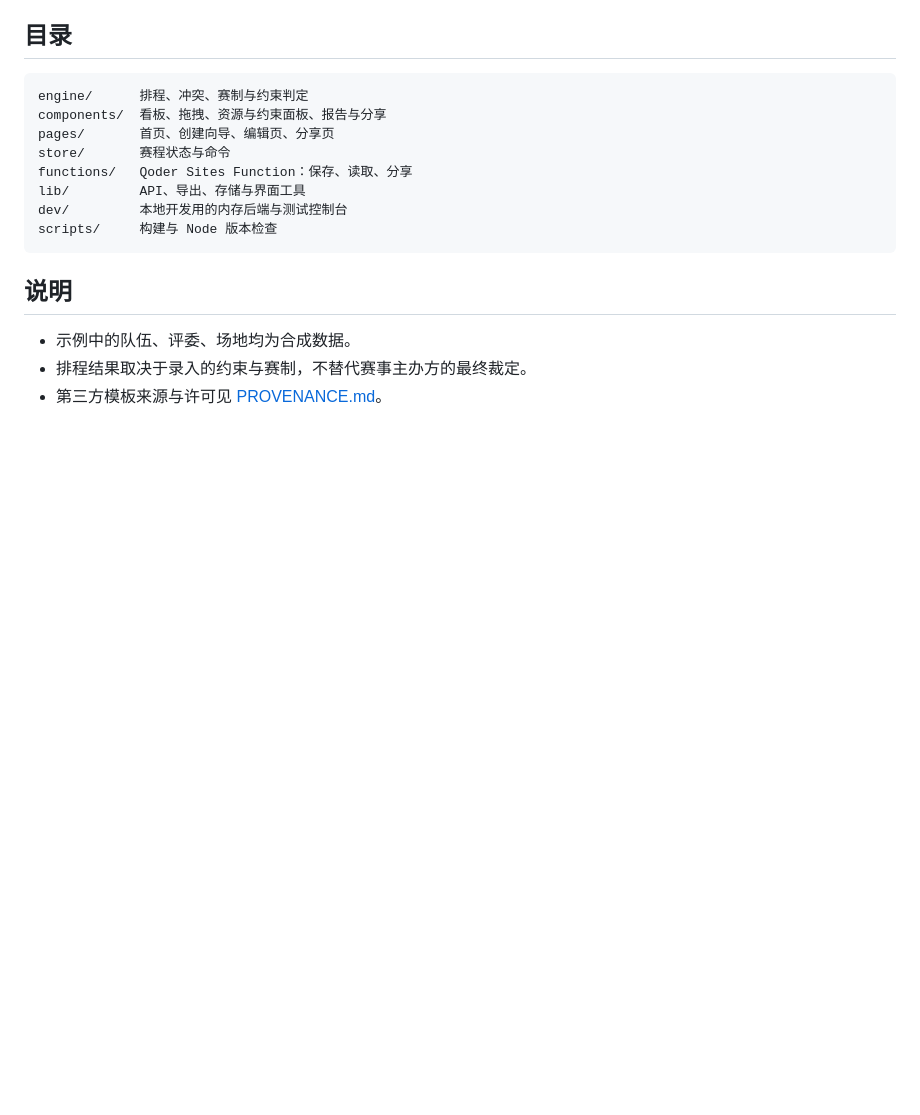
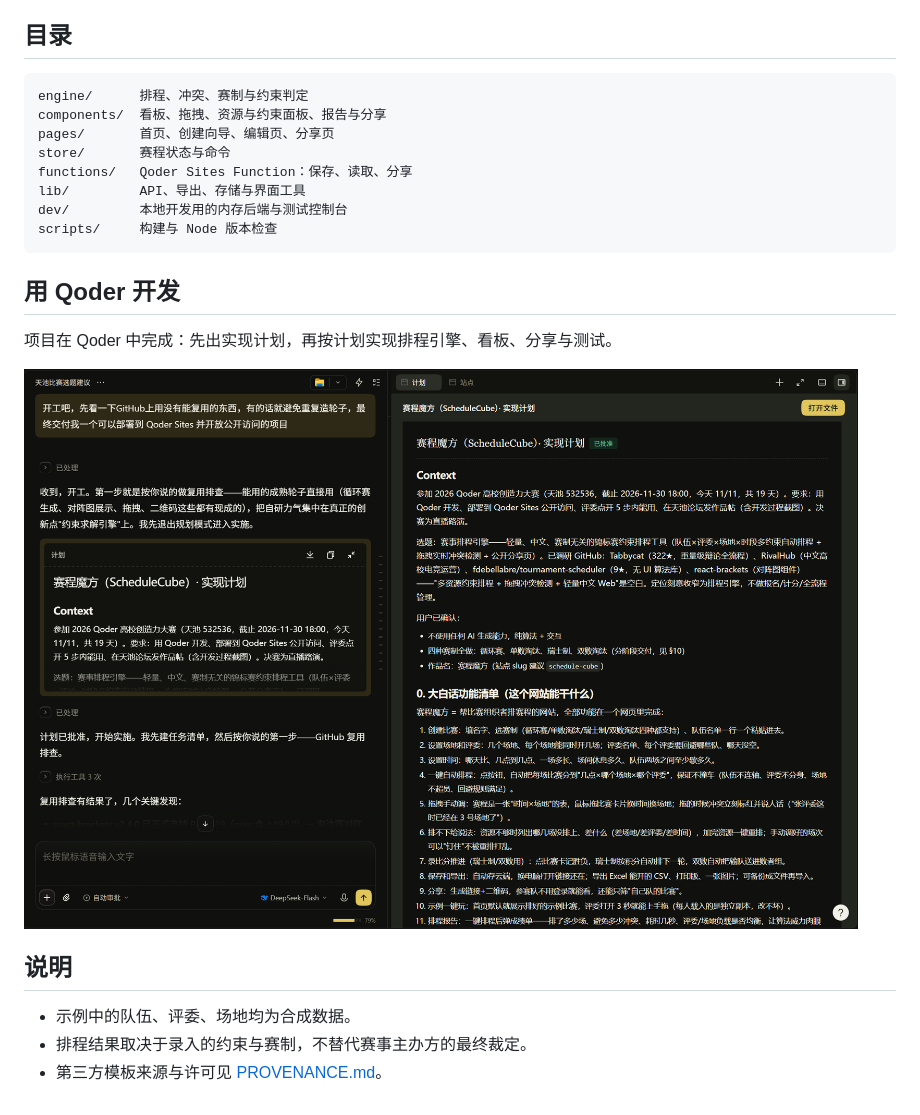
Before and after one commit to ssg520/saichengmofang, a Markdown page: README.md, the part around one of its changes. Rendered like a GitHub page; pictures changed too: docs/screenshots/qoder.png (added); blank space fills up the shorter version.

Commit message:
docs: 添加看板、资源面板与 Qoder 工作区截图

````diff
--- a/README.md
+++ b/README.md
@@ -48,6 +56,12 @@ dev/         本地开发用的内存后端与测试控制台
 scripts/     构建与 Node 版本检查
 ```
 
+## 用 Qoder 开发
+
+项目在 Qoder 中完成：先出实现计划，再按计划实现排程引擎、看板、分享与测试。
+
+![Qoder 工作区：实现计划与执行记录](docs/screenshots/qoder.png)
+
 ## 说明
 
 - 示例中的队伍、评委、场地均为合成数据。
````
Also changed, not shown: other parts of README.md (+8 -0 lines), docs/screenshots/board.png (added), docs/screenshots/resources.png (added).
